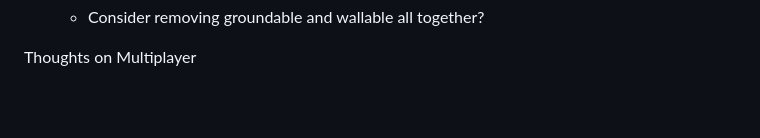
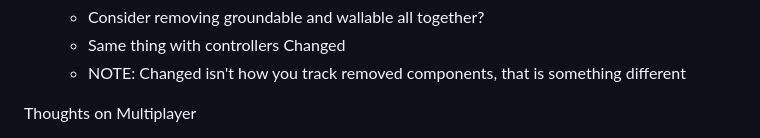
Before and after one commit to Pybounce/bevy_multiplayer_platformer, a Markdown page: README.md, the part around the change printed below. Rendered like a GitHub page; blank space fills up the shorter version.

Commit message:
more notes

```diff
--- a/README.md
+++ b/README.md
@@ -83,4 +83,6 @@ Bugs
   - Consider removing groundable and wallable all together?
+  - Same thing with controllers Changed<JumpController>
+  - NOTE: Changed isn't how you track removed components, that is something different
 
 Thoughts on Multiplayer
 
```
Also changed, not shown: other parts of README.md (+1 -1 lines).
